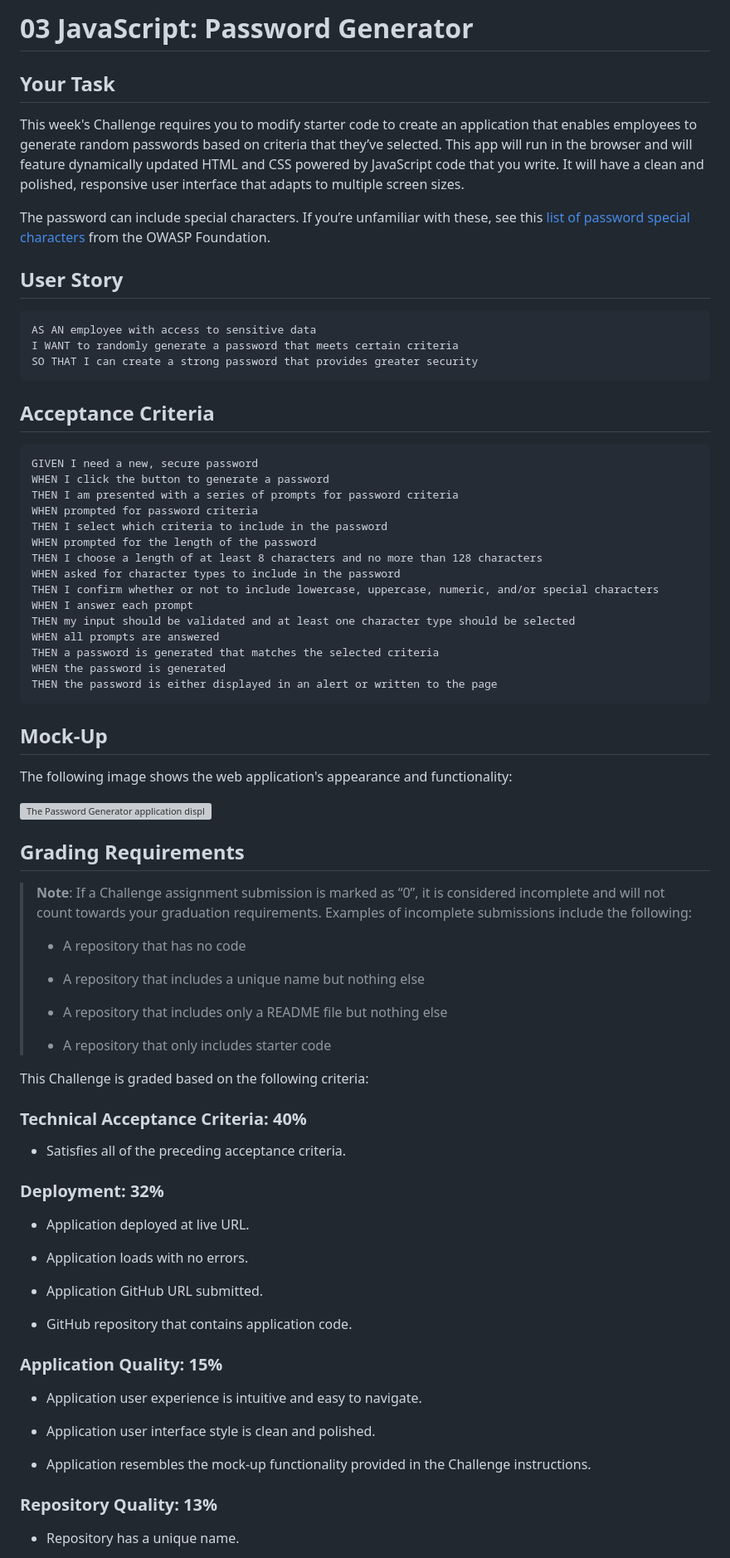
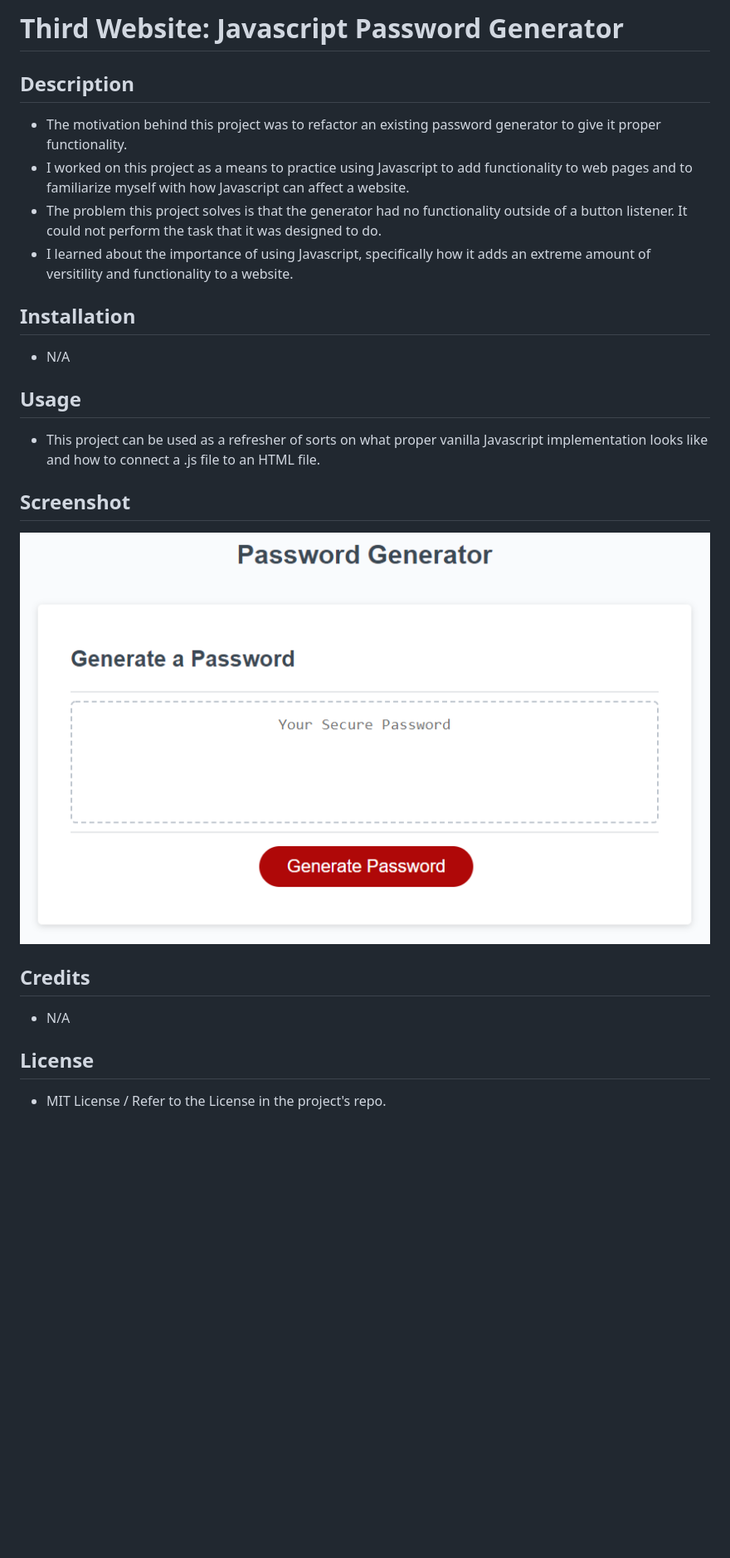
Before and after one commit to nicholas4418/nicholas-cobb-third-website-password-generator, a Markdown page: README.md, the part around the change printed below. Shown: that part at 83% size. Rendered like a GitHub page; pictures changed too: assets/images/screenshot.png (added); blank space fills up the shorter version; grey boxes are pictures that could not be loaded.

Commit message:
Added appropriate information to the readme file

````diff
--- a/README.md
+++ b/README.md
@@ -1,82 +1,24 @@
-# 03 JavaScript: Password Generator
+# Third Website: Javascript Password Generator
 
-## Your Task
+## Description
 
-This week's Challenge requires you to modify starter code to create an application that enables employees to generate random passwords based on criteria that they’ve selected. This app will run in the browser and will feature dynamically updated HTML and CSS powered by JavaScript code that you write. It will have a clean and polished, responsive user interface that adapts to multiple screen sizes.
+- The motivation behind this project was to refactor an existing password generator to give it proper functionality.
+- I worked on this project as a means to practice using Javascript to add functionality to web pages and to familiarize myself with how Javascript can affect a website.
+- The problem this project solves is that the generator had no functionality outside of a button listener. It could not perform the task that it was designed to do.
+- I learned about the importance of using Javascript, specifically how it adds an extreme amount of versitility and functionality to a website.
 
-The password can include special characters. If you’re unfamiliar with these, see this [list of password special characters](https://www.owasp.org/index.php/Password_special_characters) from the OWASP Foundation.
+## Installation
+- N/A
 
-## User Story
+## Usage
+- This project can be used as a refresher of sorts on what proper vanilla Javascript implementation looks like and how to connect a .js file to an HTML file.
 
-```
-AS AN employee with access to sensitive data
-I WANT to randomly generate a password that meets certain criteria
-SO THAT I can create a strong password that provides greater security
-```
+## Screenshot
+![Portfolio Screenshot](assets/images/screenshot.png)
 
-## Acceptance Criteria
+## Credits
+- N/A
 
-```
-GIVEN I need a new, secure password
-WHEN I click the button to generate a password
-THEN I am presented with a series of prompts for password criteria
-WHEN prompted for password criteria
-THEN I select which criteria to include in the password
-WHEN prompted for the length of the password
-THEN I choose a length of at least 8 characters and no more than 128 characters
-WHEN asked for character types to include in the password
-THEN I confirm whether or not to include lowercase, uppercase, numeric, and/or special characters
-WHEN I answer each prompt
-THEN my input should be validated and at least one character type should be selected
-WHEN all prompts are answered
-THEN a password is generated that matches the selected criteria
-WHEN the password is generated
-THEN the password is either displayed in an alert or written to the page
-```
+## License
+- MIT License / Refer to the License in the project's repo.
 
-## Mock-Up
-
-The following image shows the web application's appearance and functionality:
-
-![The Password Generator application displays a red button to "Generate Password".](./Assets/03-javascript-homework-demo.png)
-
-## Grading Requirements
-
-> **Note**: If a Challenge assignment submission is marked as “0”, it is considered incomplete and will not count towards your graduation requirements. Examples of incomplete submissions include the following:
->
-> * A repository that has no code
->
-> * A repository that includes a unique name but nothing else
->
-> * A repository that includes only a README file but nothing else
->
-> * A repository that only includes starter code
-
-This Challenge is graded based on the following criteria:
-
-### Technical Acceptance Criteria: 40%
-
-* Satisfies all of the preceding acceptance criteria.
-
-### Deployment: 32%
-
-* Application deployed at live URL.
-
-* Application loads with no errors.
-
-* Application GitHub URL submitted.
-
-* GitHub repository that contains application code.
-
-### Application Quality: 15%
-
-* Application user experience is intuitive and easy to navigate.
-
-* Application user interface style is clean and polished.
-
-* Application resembles the mock-up functionality provided in the Challenge instructions.
-
-### Repository Quality: 13%
-
-* Repository has a unique name.
-
````
Also changed, not shown: other parts of README.md (+2 -18 lines).
